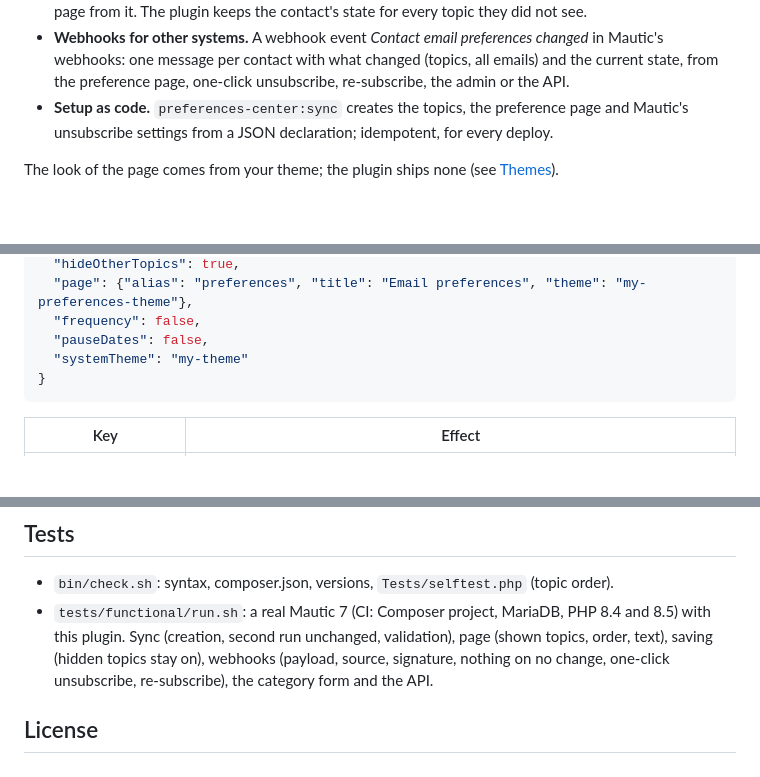
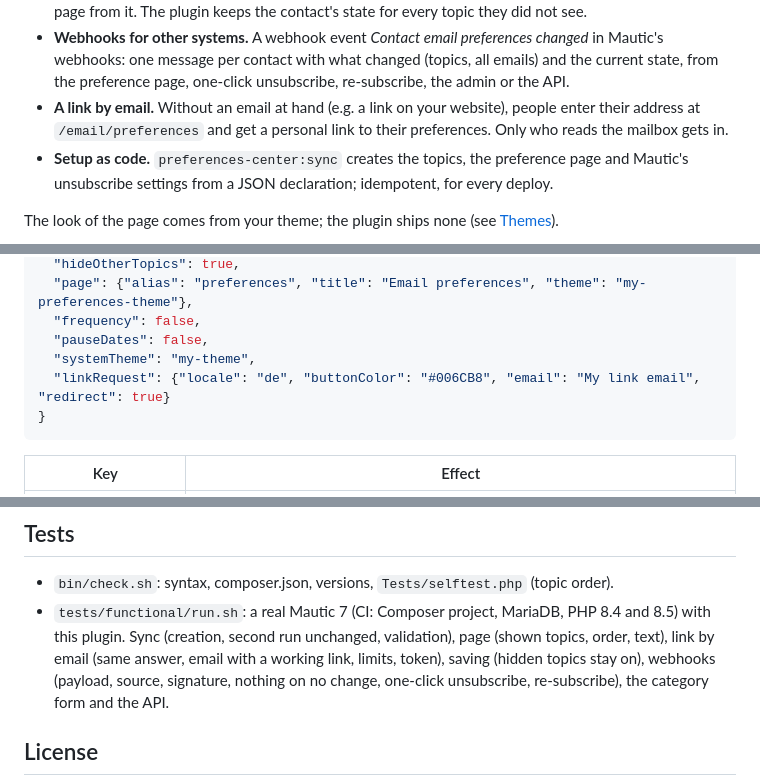
Before and after one commit to kopexa-grc/mautic-preferences-center, a Markdown page: README.md, 3 parts joined by grey strips. GitHub-like rendering; blank space fills up the shorter version.

````diff
--- a/README.md
+++ b/README.md
@@ -15,6 +15,9 @@ can be given:
   preferences changed* in Mautic's webhooks: one message per contact with
   what changed (topics, all emails) and the current state, from the
   preference page, one-click unsubscribe, re-subscribe, the admin or the API.
+- **A link by email.** Without an email at hand (e.g. a link on your
+  website), people enter their address at `/email/preferences` and get a
+  personal link to their preferences. Only who reads the mailbox gets in.
 - **Setup as code.** `preferences-center:sync` creates the topics, the
   preference page and Mautic's unsubscribe settings from a JSON declaration;
   idempotent, for every deploy.
@@ -143,7 +178,8 @@ php bin/console preferences-center:sync --file preferences.json --dry-run
   "page": {"alias": "preferences", "title": "Email preferences", "theme": "my-preferences-theme"},
   "frequency": false,
   "pauseDates": false,
-  "systemTheme": "my-theme"
+  "systemTheme": "my-theme",
+  "linkRequest": {"locale": "de", "buttonColor": "#006CB8", "email": "My link email", "redirect": true}
 }
 ```
 
@@ -181,7 +218,8 @@ The unsubscribe and re-subscribe confirmations use the theme's
   (topic order).
 - `tests/functional/run.sh`: a real Mautic 7 (CI: Composer project,
   MariaDB, PHP 8.4 and 8.5) with this plugin. Sync (creation, second run
-  unchanged, validation), page (shown topics, order, text), saving
+  unchanged, validation), page (shown topics, order, text), link by email
+  (same answer, email with a working link, limits, token), saving
   (hidden topics stay on), webhooks (payload, source, signature, nothing on
   no change, one-click unsubscribe, re-subscribe), the category form and
   the API.
````
Also changed, not shown: other parts of README.md (+33 -0 lines), docs/img/link-request.png (added), 10 other files.
